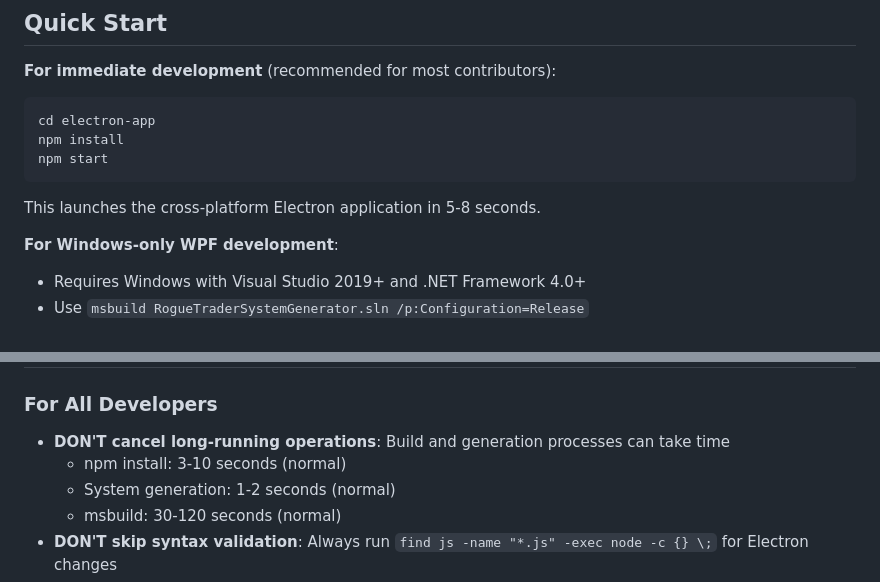
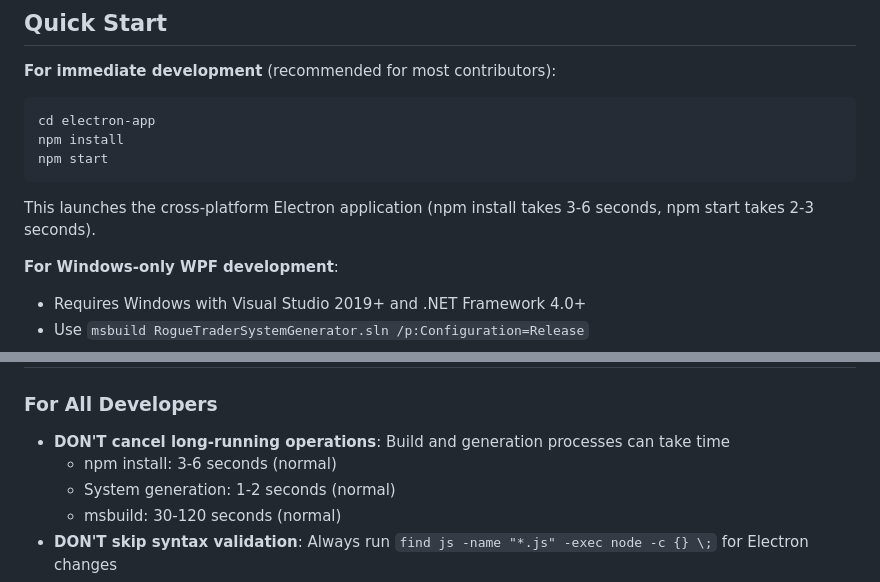
Before and after one commit to TiLT42/RogueTraderGeneratorTools, a Markdown page: .github/copilot-instructions.md, 2 parts joined by grey strips. Rendered like a GitHub page.

Commit message:
Fix timing estimate consistency in copilot instructions
Co-authored-by: TiLT42 <7051272+TiLT42@users.noreply.github.com>

````diff
--- a/.github/copilot-instructions.md
+++ b/.github/copilot-instructions.md
@@ -14,7 +14,7 @@ npm install
 npm start
 ```
 
-This launches the cross-platform Electron application in 5-8 seconds.
+This launches the cross-platform Electron application (npm install takes 3-6 seconds, npm start takes 2-3 seconds).
 
 **For Windows-only WPF development**:
 - Requires Windows with Visual Studio 2019+ and .NET Framework 4.0+
@@ -448,7 +448,7 @@ d6_128x128.ico             # Application icon
 
 ### For All Developers
 - **DON'T cancel long-running operations**: Build and generation processes can take time
-  - npm install: 3-10 seconds (normal)
+  - npm install: 3-6 seconds (normal)
   - System generation: 1-2 seconds (normal)
   - msbuild: 30-120 seconds (normal)
 - **DON'T skip syntax validation**: Always run `find js -name "*.js" -exec node -c {} \;` for Electron changes
````
